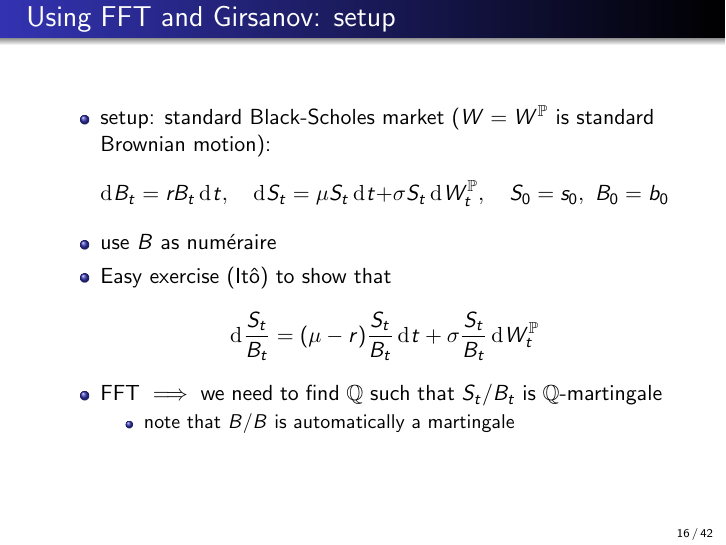
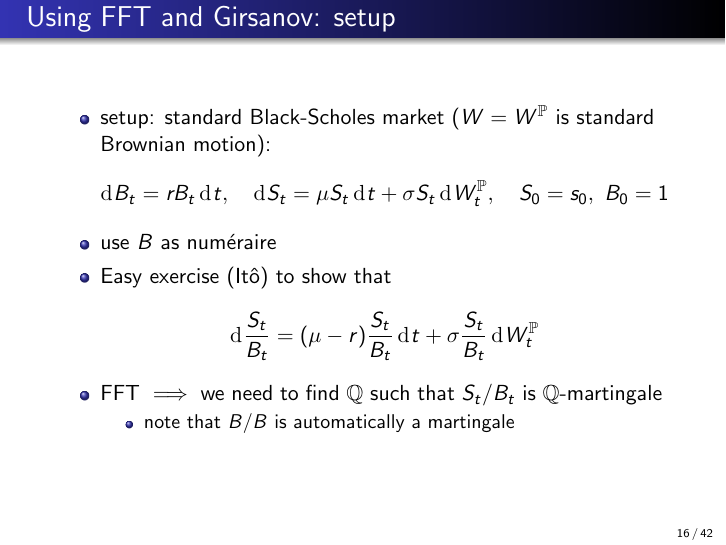
Before and after one commit to ramonVDAKKER/teaching-quantitative-finance, LaTeX slides (slides/A. valuation part 3/Valuation - part 3.tex): page 16 of 42. Compiled offline with pdfLaTeX.

Commit message:
Part 3: B_0=1 on the BS-market setup slide (was a stray b_0; the e^{rt} discounting requires B_0=1)

```diff
--- a/slides/A. valuation part 3/Valuation - part 3.tex
+++ b/slides/A. valuation part 3/Valuation - part 3.tex
@@ -422,7 +422,7 @@ Then $\mathbb{Q}$ is \emph{not} equivalent to $\mathbb{P}$.
 \item setup: standard Black-Scholes market ($W=W^{\mathbb{P}}$ is standard Brownian motion):
 \[
 \rd B_t = rB_t\rd t,\quad \rd S_t= \mu S_t\rd t +\sigma S_t \rd W_t^{\mathbb{P}},
-\quad S_0=s_0,\,\,B_0=b_0
+\quad S_0=s_0,\,\,B_0=1
 \]
 \item use $B$ as num\'{e}raire
 \item
```
Also changed, not shown: slides/A. valuation part 3/Valuation - part 3.pdf.
